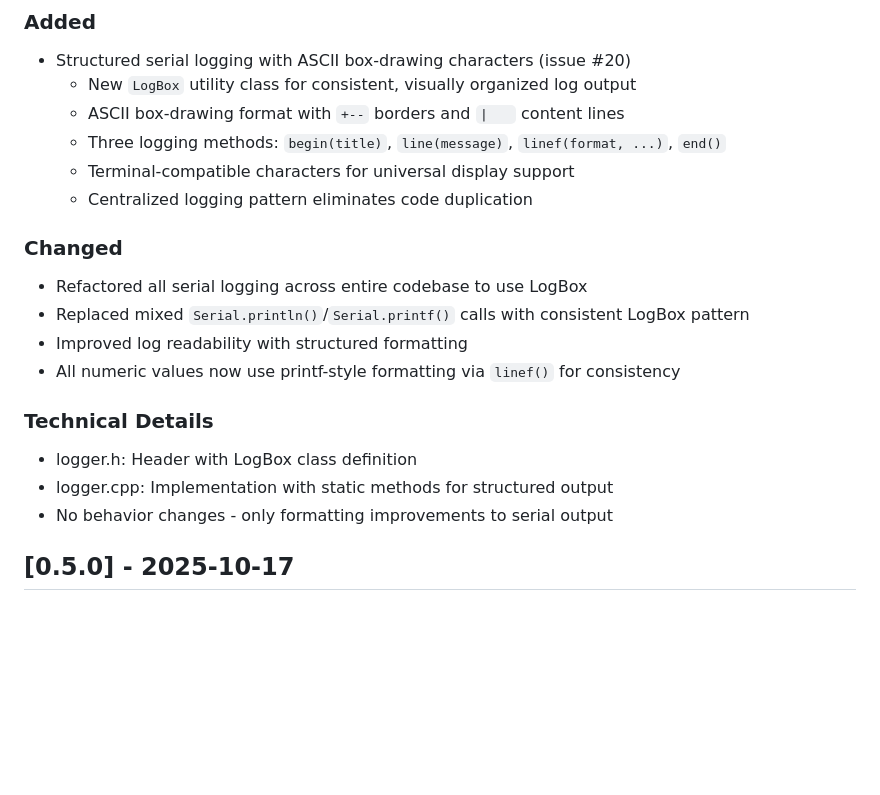
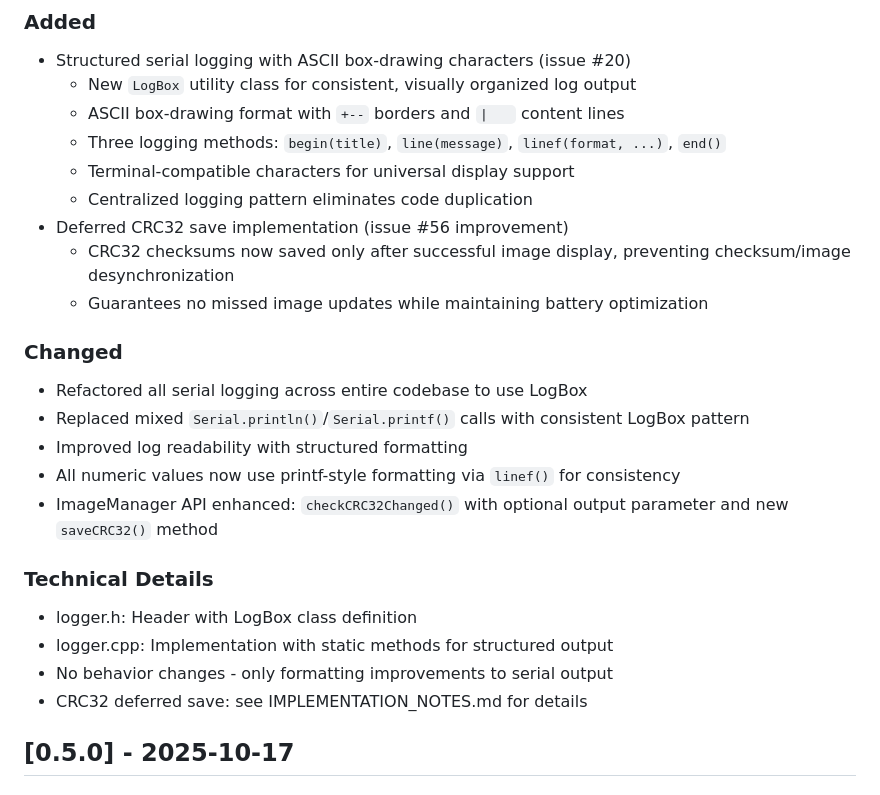
Before and after one commit to jantielens/inkplate-dashboard, a Markdown page: CHANGELOG.md, the part around the change. Rendered like a GitHub page; blank space fills up the shorter version.

```diff
--- a/CHANGELOG.md
+++ b/CHANGELOG.md
@@ -11,17 +11,22 @@
   - Three logging methods: `begin(title)`, `line(message)`, `linef(format, ...)`, `end()`
   - Terminal-compatible characters for universal display support
   - Centralized logging pattern eliminates code duplication
+- Deferred CRC32 save implementation (issue #56 improvement)
+  - CRC32 checksums now saved only after successful image display, preventing checksum/image desynchronization
+  - Guarantees no missed image updates while maintaining battery optimization
 
 ### Changed
 - Refactored all serial logging across entire codebase to use LogBox
 - Replaced mixed `Serial.println()`/`Serial.printf()` calls with consistent LogBox pattern
 - Improved log readability with structured formatting
 - All numeric values now use printf-style formatting via `linef()` for consistency
+- ImageManager API enhanced: `checkCRC32Changed()` with optional output parameter and new `saveCRC32()` method
 
 ### Technical Details
 - logger.h: Header with LogBox class definition
 - logger.cpp: Implementation with static methods for structured output
 - No behavior changes - only formatting improvements to serial output
+- CRC32 deferred save: see IMPLEMENTATION_NOTES.md for details
 
 ## [0.5.0] - 2025-10-17
 
```
Also changed, not shown: IMPLEMENTATION_NOTES.md (+89 -4 lines).
